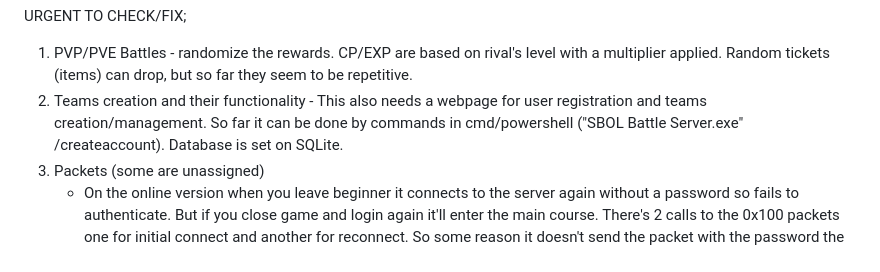
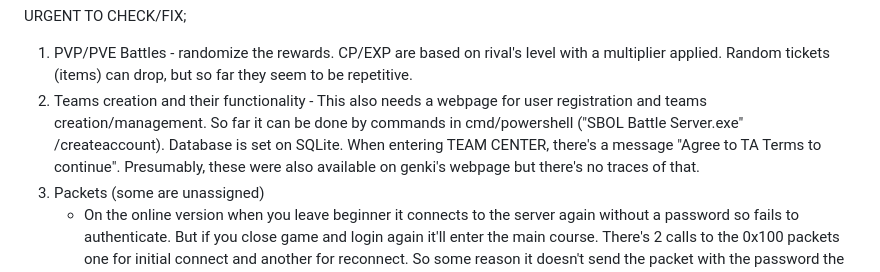
Before and after one commit to PL77239/SBOL-STOCK, a Markdown page: README.md, the part around the change. Rendered like a GitHub page.

Commit message:
Update README with team creation details and terms
Added additional details regarding team creation and terms acceptance in the README.

```diff
--- a/README.md
+++ b/README.md
@@ -17,7 +17,7 @@ Team Area/Center is half-baked in the vsproj, but setting teams up required doin
 URGENT TO CHECK/FIX;
 
 1) PVP/PVE Battles - randomize the rewards. CP/EXP are based on rival's level with a multiplier applied. Random tickets (items) can drop, but so far they seem to be repetitive.
-2) Teams creation and their functionality - This also needs a webpage for user registration and teams creation/management. So far it can be done by commands in cmd/powershell ("SBOL Battle Server.exe" /createaccount). Database is set on SQLite.
+2) Teams creation and their functionality - This also needs a webpage for user registration and teams creation/management. So far it can be done by commands in cmd/powershell ("SBOL Battle Server.exe" /createaccount). Database is set on SQLite. When entering TEAM CENTER, there's a message "Agree to TA Terms to continue". Presumably, these were also available on genki's webpage but there's no traces of that.
 3) Packets (some are unassigned)
      - On the online version when you leave beginner it connects to the server again without a password so fails to authenticate. But if you close game and login again it'll enter the main course. There's 2 calls to the 0x100 packets one for initial connect and another for reconnect. So some reason it doesn't send the packet with the password the 2nd time
 4) Sound (BGM is too loud, and car sounds are inaudible regardless of ini settings). Check for compatibility if imported from games like Tokyo Xtreme Racer 0.
```
